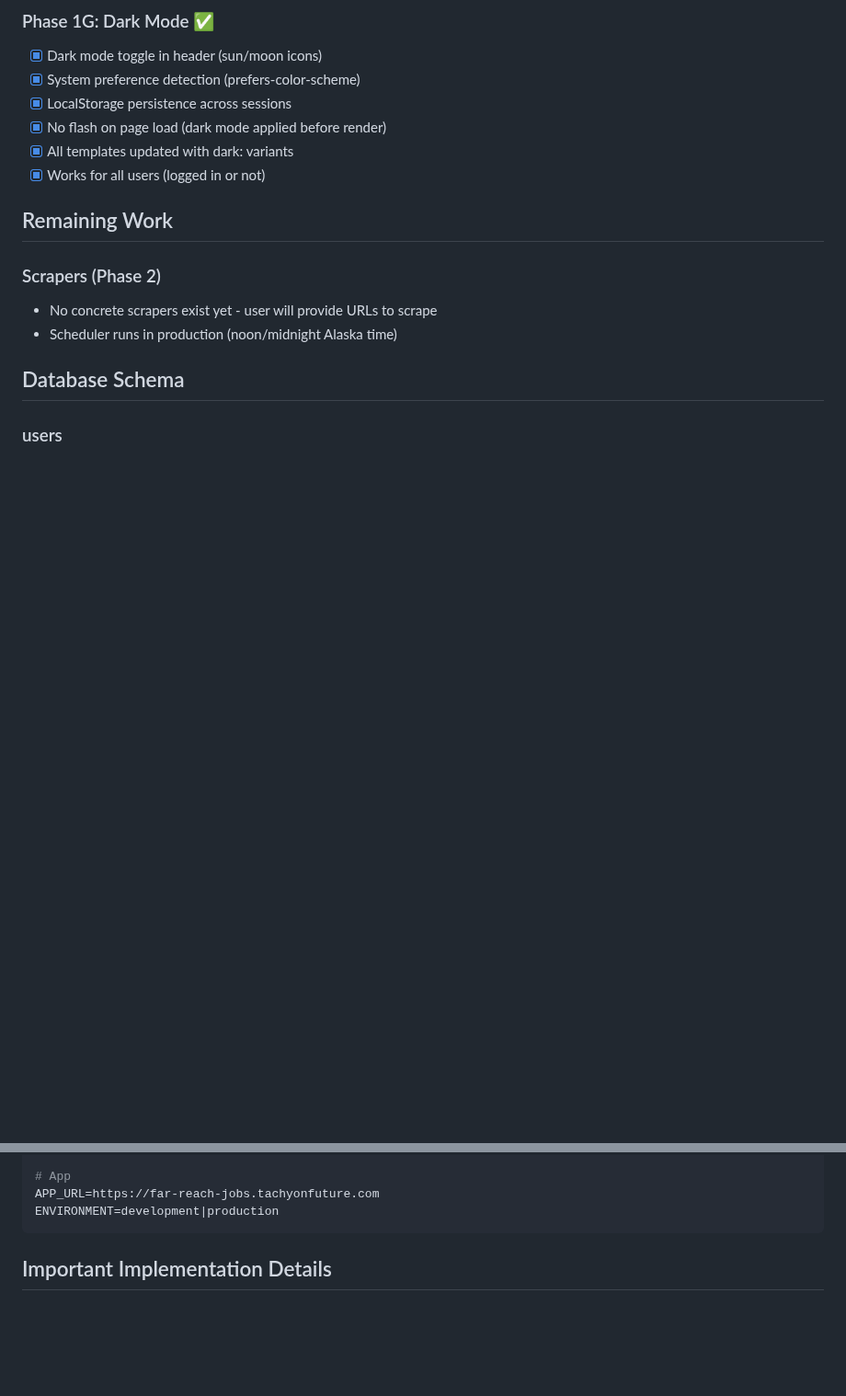
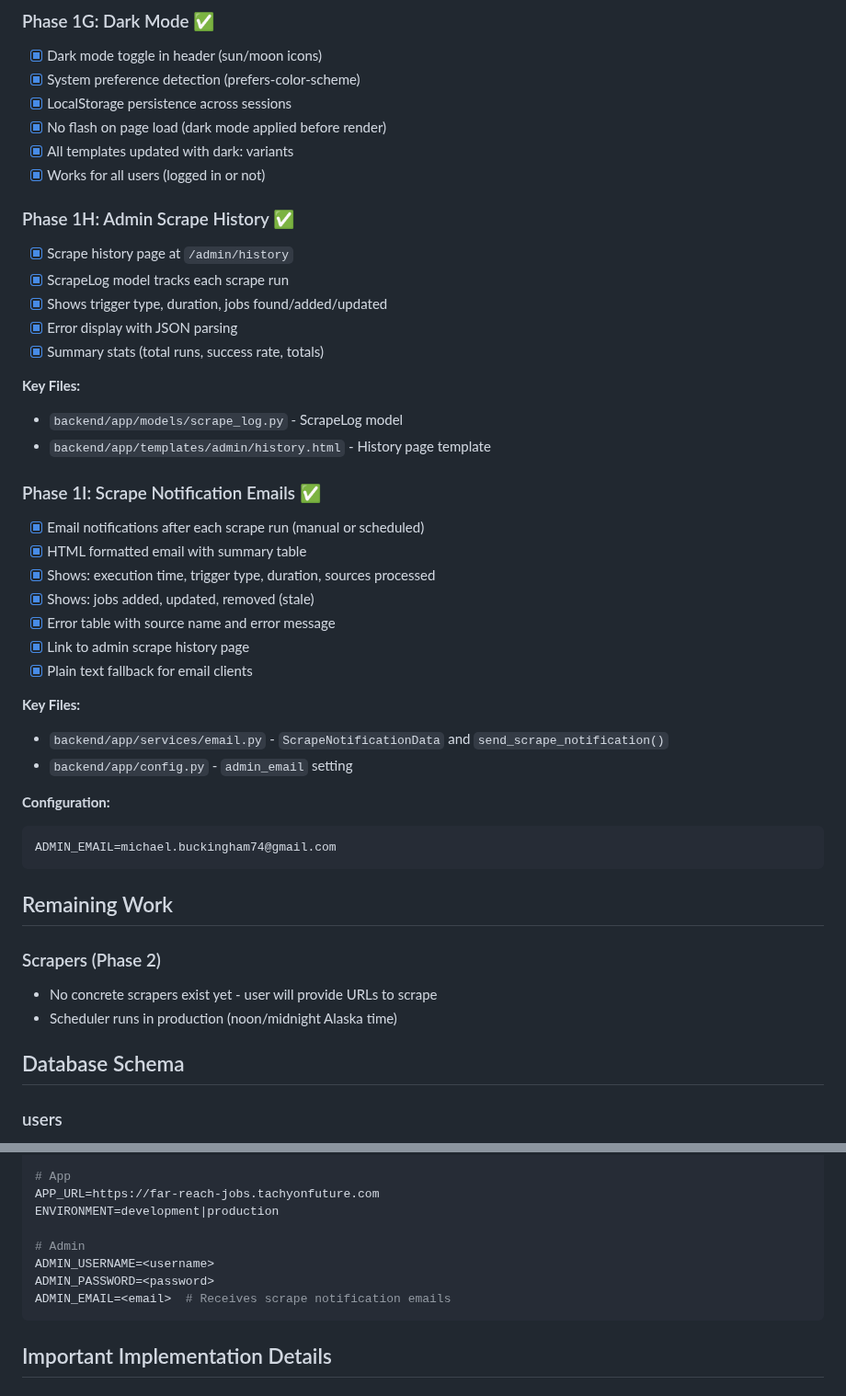
Before and after one commit to mbuckingham74/Far-Reach-Jobs, a Markdown page: CLAUDE_STATUS.md, 2 parts joined by grey strips. Shown at 92% size. GitHub-like rendering; blank space fills up the shorter version.

Commit message:
Update CLAUDE_STATUS.md with Phase 1H and 1I
- Document admin scrape history feature (Phase 1H)
- Document scrape notification emails feature (Phase 1I)
- Add ADMIN_EMAIL to environment variables section

🤖 Generated with [Claude Code](https://claude.com/claude-code)

Co-Authored-By: Claude <noreply@anthropic.com>

````diff
--- a/CLAUDE_STATUS.md
+++ b/CLAUDE_STATUS.md
@@ -149,6 +149,35 @@ class MyOrgScraper(BaseScraper):
 - [x] All templates updated with dark: variants
 - [x] Works for all users (logged in or not)
 
+### Phase 1H: Admin Scrape History ✅
+- [x] Scrape history page at `/admin/history`
+- [x] ScrapeLog model tracks each scrape run
+- [x] Shows trigger type, duration, jobs found/added/updated
+- [x] Error display with JSON parsing
+- [x] Summary stats (total runs, success rate, totals)
+
+**Key Files:**
+- `backend/app/models/scrape_log.py` - ScrapeLog model
+- `backend/app/templates/admin/history.html` - History page template
+
+### Phase 1I: Scrape Notification Emails ✅
+- [x] Email notifications after each scrape run (manual or scheduled)
+- [x] HTML formatted email with summary table
+- [x] Shows: execution time, trigger type, duration, sources processed
+- [x] Shows: jobs added, updated, removed (stale)
+- [x] Error table with source name and error message
+- [x] Link to admin scrape history page
+- [x] Plain text fallback for email clients
+
+**Key Files:**
+- `backend/app/services/email.py` - `ScrapeNotificationData` and `send_scrape_notification()`
+- `backend/app/config.py` - `admin_email` setting
+
+**Configuration:**
+```env
+ADMIN_EMAIL=michael.buckingham74@gmail.com
+```
+
 ## Remaining Work
 
 ### Scrapers (Phase 2)
@@ -202,6 +231,11 @@ FROM_EMAIL=noreply@far-reach-jobs.tachyonfuture.com
 # App
 APP_URL=https://far-reach-jobs.tachyonfuture.com
 ENVIRONMENT=development|production
+
+# Admin
+ADMIN_USERNAME=<username>
+ADMIN_PASSWORD=<password>
+ADMIN_EMAIL=<email>  # Receives scrape notification emails
 ```
 
 ## Important Implementation Details
````
